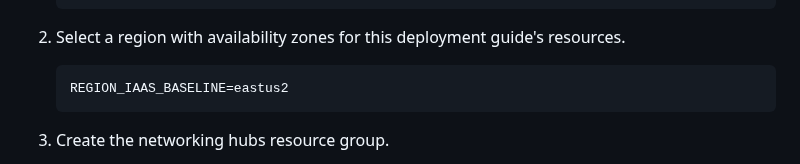
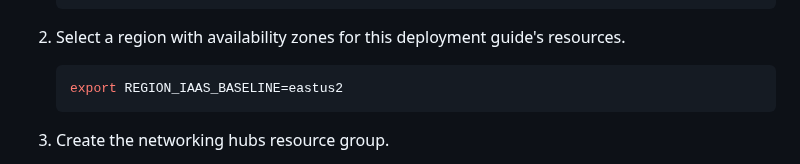
Before and after one commit to mspnp/iaas-landing-zone-baseline, a Markdown page: 02-connectivity-subscription.md, the part around the change. Rendered like a GitHub page.

Commit message:
fix: region needs to be exported to get included in save

````diff
--- a/02-connectivity-subscription.md
+++ b/02-connectivity-subscription.md
@@ -38,7 +38,7 @@ The hub will be a virtual network based hub, containing common shared resources
 1. Select a region with availability zones for this deployment guide's resources.
 
    ```bash
-   REGION_IAAS_BASELINE=eastus2
+   export REGION_IAAS_BASELINE=eastus2
    ```
 
 1. Create the networking hubs resource group.
````
